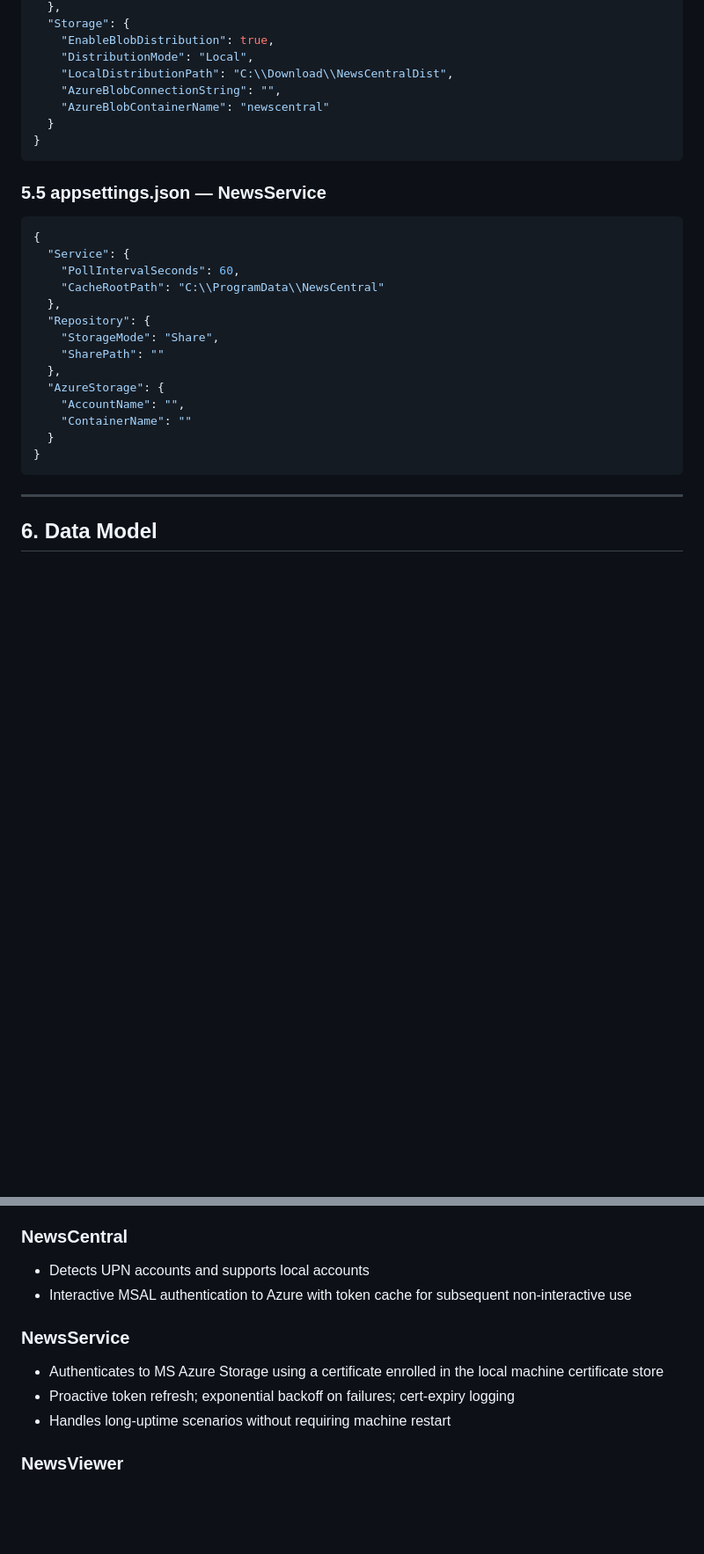
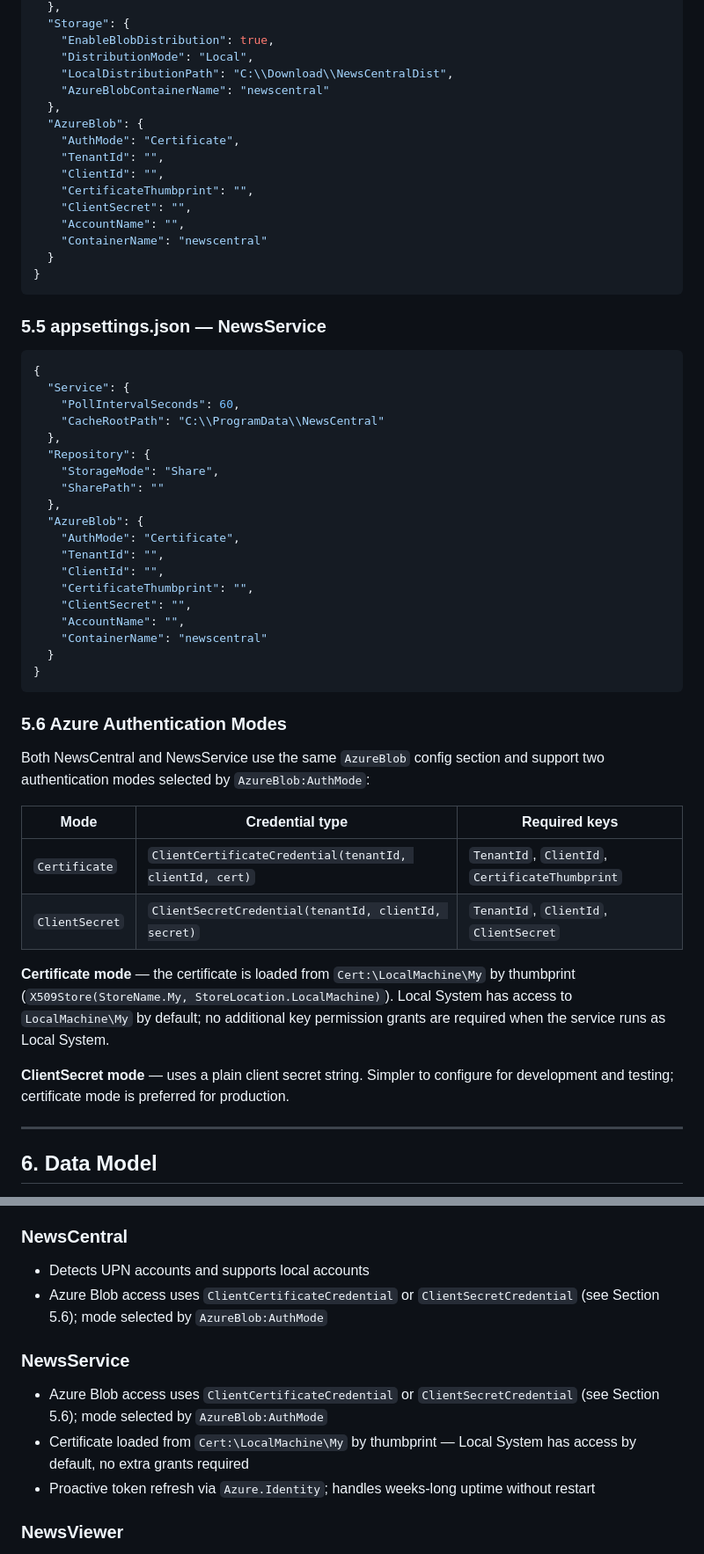
Before and after one commit to petrprachar/NewsCentral, a Markdown page: CLAUDE.md, 2 parts joined by grey strips. Shown at 88% size. Drawn GitHub-style; blank space fills up the shorter version.

Commit message:
Update CLAUDE.md to v2.0 — define Azure auth modes (Certificate / ClientSecret)
Adds Section 5.6 with full spec for both auth modes, updates appsettings
examples for NewsCentral and NewsService to include the AzureBlob config
block, updates Security section, and promotes Azure implementation to the
top of the Future Extensions list as next planned work.

Co-Authored-By: Claude Sonnet 4.6 <noreply@anthropic.com>

````diff
--- a/CLAUDE.md
+++ b/CLAUDE.md
@@ -259,8 +259,16 @@ Registry values override `appsettings.json` values. If a registry value is absen
     "EnableBlobDistribution": true,
     "DistributionMode": "Local",
     "LocalDistributionPath": "C:\\Download\\NewsCentralDist",
-    "AzureBlobConnectionString": "",
     "AzureBlobContainerName": "newscentral"
+  },
+  "AzureBlob": {
+    "AuthMode": "Certificate",
+    "TenantId": "",
+    "ClientId": "",
+    "CertificateThumbprint": "",
+    "ClientSecret": "",
+    "AccountName": "",
+    "ContainerName": "newscentral"
   }
 }
 ```
@@ -277,12 +285,30 @@ Registry values override `appsettings.json` values. If a registry value is absen
     "StorageMode": "Share",
     "SharePath": ""
   },
-  "AzureStorage": {
+  "AzureBlob": {
+    "AuthMode": "Certificate",
+    "TenantId": "",
+    "ClientId": "",
+    "CertificateThumbprint": "",
+    "ClientSecret": "",
     "AccountName": "",
-    "ContainerName": ""
+    "ContainerName": "newscentral"
   }
 }
 ```
+
+### 5.6 Azure Authentication Modes
+
+Both NewsCentral and NewsService use the same `AzureBlob` config section and support two authentication modes selected by `AzureBlob:AuthMode`:
+
+| Mode | Credential type | Required keys |
+|---|---|---|
+| `Certificate` | `ClientCertificateCredential(tenantId, clientId, cert)` | `TenantId`, `ClientId`, `CertificateThumbprint` |
+| `ClientSecret` | `ClientSecretCredential(tenantId, clientId, secret)` | `TenantId`, `ClientId`, `ClientSecret` |
+
+**Certificate mode** — the certificate is loaded from `Cert:\LocalMachine\My` by thumbprint (`X509Store(StoreName.My, StoreLocation.LocalMachine)`). Local System has access to `LocalMachine\My` by default; no additional key permission grants are required when the service runs as Local System.
+
+**ClientSecret mode** — uses a plain client secret string. Simpler to configure for development and testing; certificate mode is preferred for production.
 
 ---
 
@@ -843,13 +869,13 @@ No direct inter-process communication between any components. All coordination i
 ### NewsCentral
 
 - Detects UPN accounts and supports local accounts
-- Interactive MSAL authentication to Azure with token cache for subsequent non-interactive use
+- Azure Blob access uses `ClientCertificateCredential` or `ClientSecretCredential` (see Section 5.6); mode selected by `AzureBlob:AuthMode`
 
 ### NewsService
 
-- Authenticates to MS Azure Storage using a certificate enrolled in the local machine certificate store
-- Proactive token refresh; exponential backoff on failures; cert-expiry logging
-- Handles long-uptime scenarios without requiring machine restart
+- Azure Blob access uses `ClientCertificateCredential` or `ClientSecretCredential` (see Section 5.6); mode selected by `AzureBlob:AuthMode`
+- Certificate loaded from `Cert:\LocalMachine\My` by thumbprint — Local System has access by default, no extra grants required
+- Proactive token refresh via `Azure.Identity`; handles weeks-long uptime without restart
 
 ### NewsViewer
 
````
Also changed, not shown: other parts of CLAUDE.md (+3 -3 lines).
